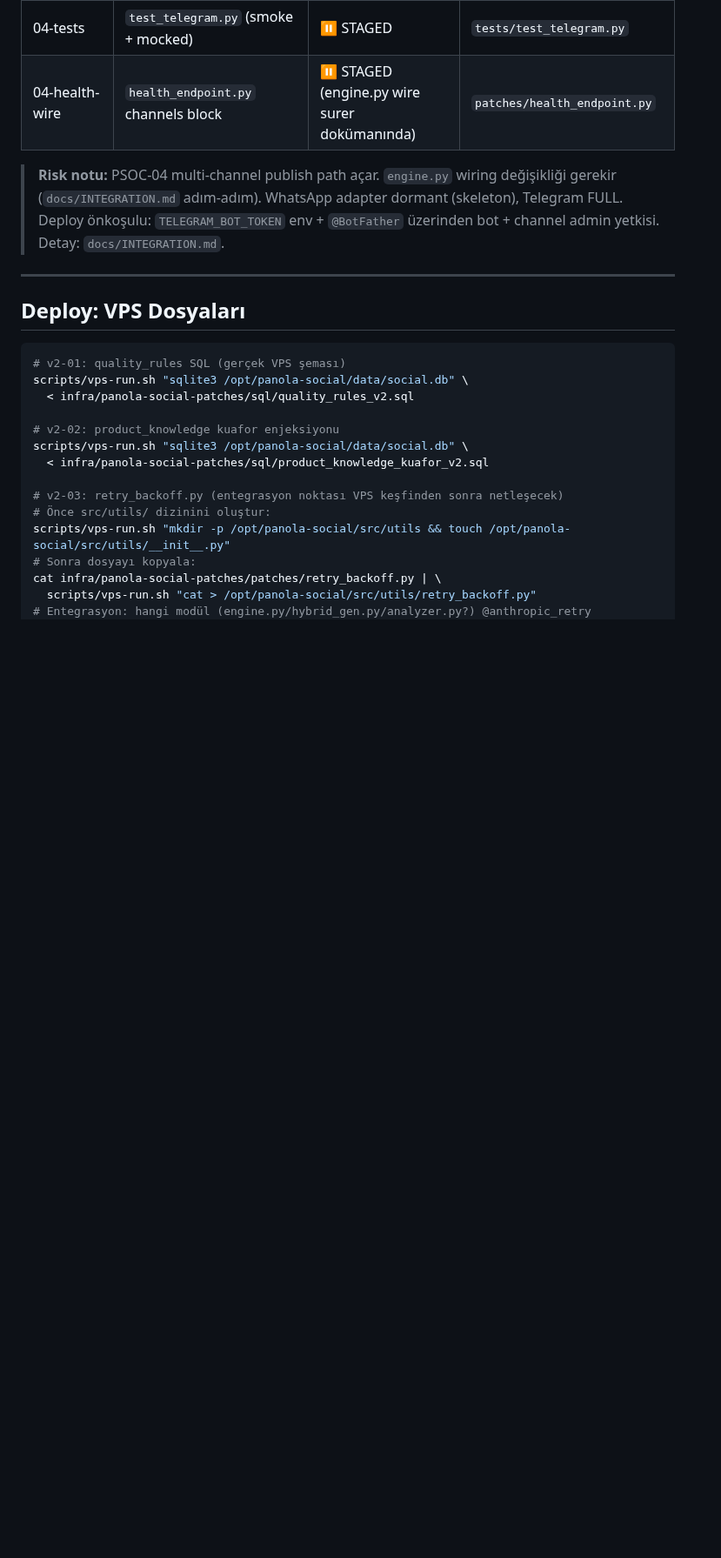
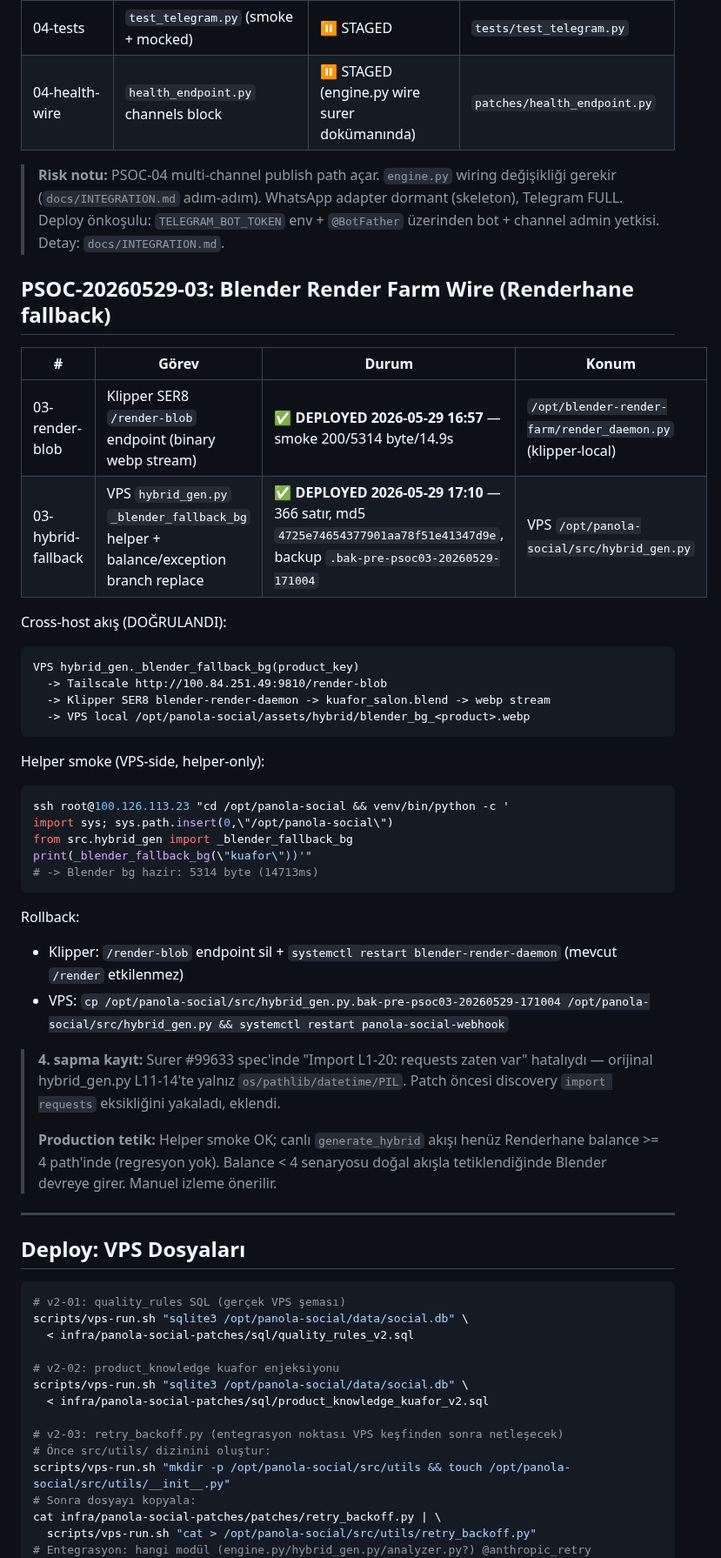
Before and after one commit to turer73/claude-server, a Markdown page: infra/panola-social-patches/README.md, the part around the change. Shown at 87% size. GitHub-like rendering; blank space fills up the shorter version.

Commit message:
deploy(panola-social): PSOC-29-03 Blender wire LIVE (render-blob + hybrid_gen fallback)
Klipper SER8 /render-blob endpoint (binary webp stream) + VPS hybrid_gen
_blender_fallback_bg helper canli; Renderhane balance dusuk/exception
durumunda Blender bg-only template devreye girer.

Co-Authored-By: Claude Opus 4.7 (1M context) <noreply@anthropic.com>

````diff
--- a/infra/panola-social-patches/README.md
+++ b/infra/panola-social-patches/README.md
@@ -114,6 +114,38 @@ scripts/vps-run.sh "grep -c 'timeout=300\|timeout=600' /opt/panola-social/webhoo
 > Deploy önkoşulu: `TELEGRAM_BOT_TOKEN` env + `@BotFather` üzerinden bot + channel admin yetkisi.
 > Detay: `docs/INTEGRATION.md`.
 
+## PSOC-20260529-03: Blender Render Farm Wire (Renderhane fallback)
+
+| # | Görev | Durum | Konum |
+|---|-------|-------|-------|
+| 03-render-blob | Klipper SER8 `/render-blob` endpoint (binary webp stream) | ✅ **DEPLOYED 2026-05-29 16:57** — smoke 200/5314 byte/14.9s | `/opt/blender-render-farm/render_daemon.py` (klipper-local) |
+| 03-hybrid-fallback | VPS `hybrid_gen.py` `_blender_fallback_bg` helper + balance/exception branch replace | ✅ **DEPLOYED 2026-05-29 17:10** — 366 satır, md5 `4725e74654377901aa78f51e41347d9e`, backup `.bak-pre-psoc03-20260529-171004` | VPS `/opt/panola-social/src/hybrid_gen.py` |
+
+Cross-host akış (DOĞRULANDI):
+```
+VPS hybrid_gen._blender_fallback_bg(product_key)
+  -> Tailscale http://100.84.251.49:9810/render-blob
+  -> Klipper SER8 blender-render-daemon -> kuafor_salon.blend -> webp stream
+  -> VPS local /opt/panola-social/assets/hybrid/blender_bg_<product>.webp
+```
+
+Helper smoke (VPS-side, helper-only):
+```bash
+ssh root@100.126.113.23 "cd /opt/panola-social && venv/bin/python -c '
+import sys; sys.path.insert(0,\"/opt/panola-social\")
+from src.hybrid_gen import _blender_fallback_bg
+print(_blender_fallback_bg(\"kuafor\"))'"
+# -> Blender bg hazir: 5314 byte (14713ms)
+```
+
+Rollback:
+- Klipper: `/render-blob` endpoint sil + `systemctl restart blender-render-daemon` (mevcut `/render` etkilenmez)
+- VPS: `cp /opt/panola-social/src/hybrid_gen.py.bak-pre-psoc03-20260529-171004 /opt/panola-social/src/hybrid_gen.py && systemctl restart panola-social-webhook`
+
+> **4. sapma kayıt:** Surer #99633 spec'inde "Import L1-20: requests zaten var" hatalıydı — orijinal hybrid_gen.py L11-14'te yalnız `os/pathlib/datetime/PIL`. Patch öncesi discovery `import requests` eksikliğini yakaladı, eklendi.
+>
+> **Production tetik:** Helper smoke OK; canlı `generate_hybrid` akışı henüz Renderhane balance >= 4 path'inde (regresyon yok). Balance < 4 senaryosu doğal akışla tetiklendiğinde Blender devreye girer. Manuel izleme önerilir.
+
 ---
 
 ## Deploy: VPS Dosyaları
````
